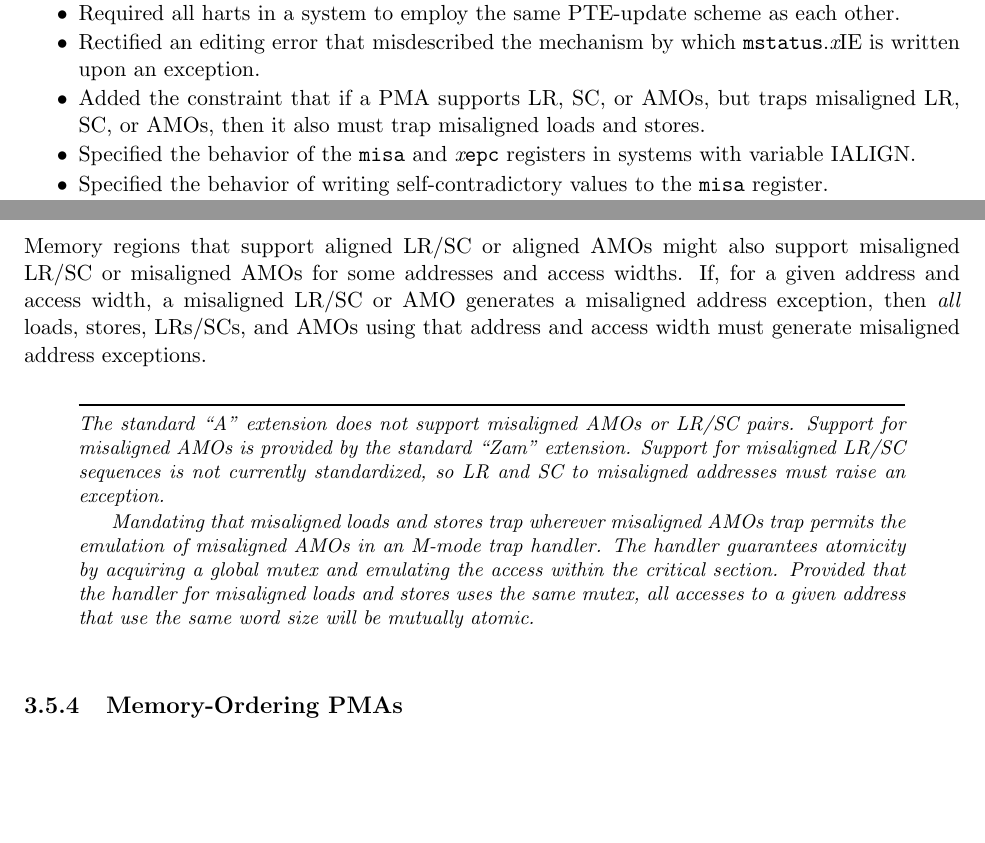
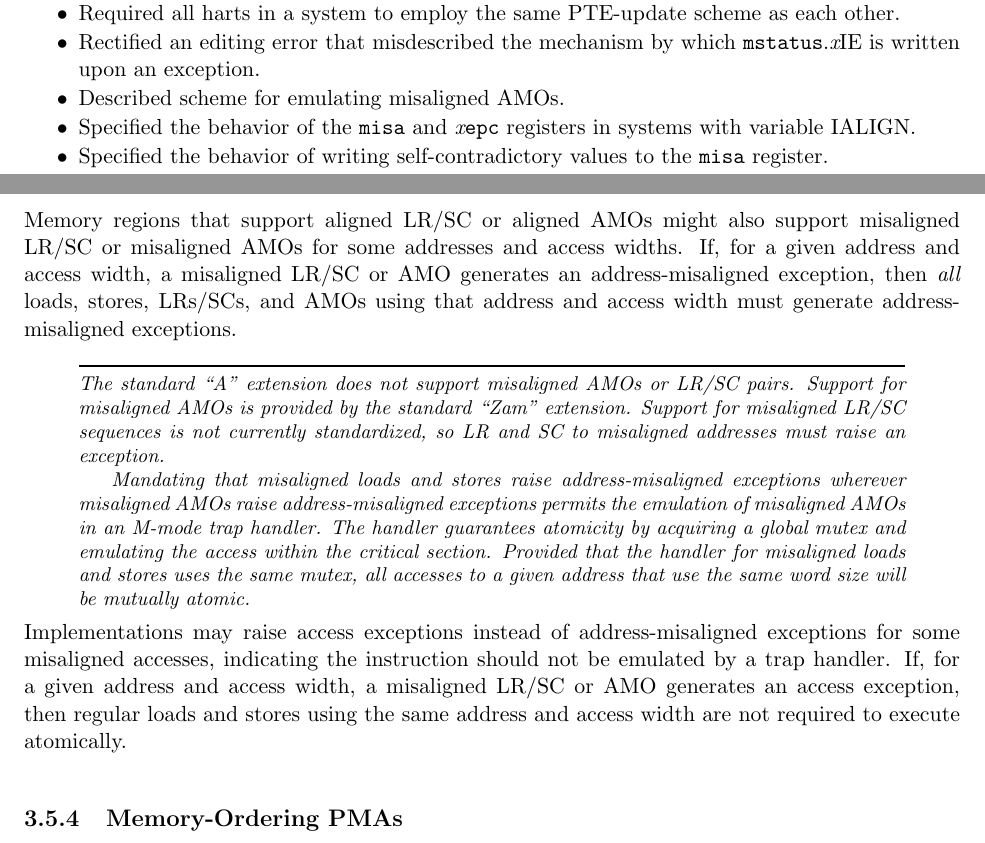
Before and after one commit to riscv/riscv-isa-manual, a LaTeX thesis (src/riscv-privileged.tex, which reads src/machine.tex, src/priv-preface.tex): two parts of pages 3 and 58 of 115, joined at a grey line, cut so that both start at the same text, the shorter picture padded with empty space. Compiled offline with pdfLaTeX.

Commit message:
Clarify misaligned-AMO emulation scheme

```diff
--- a/src/machine.tex
+++ b/src/machine.tex
@@ -2507,8 +2507,8 @@ user ISA specification.
 Memory regions that support aligned LR/SC or aligned AMOs might also support
 misaligned LR/SC or misaligned AMOs for some addresses and access widths.  If,
 for a given address and access width, a misaligned LR/SC or AMO generates
-a misaligned address exception, then {\em all} loads, stores, LRs/SCs, and
-AMOs using that address and access width must generate misaligned address
+an address-misaligned exception, then {\em all} loads, stores, LRs/SCs, and
+AMOs using that address and access width must generate address-misaligned
 exceptions.
 \begin{commentary}
 The standard ``A'' extension does not support misaligned AMOs or LR/SC pairs.
@@ -2516,13 +2516,21 @@ Support for misaligned AMOs is provided by the standard ``Zam'' extension.
 Support for misaligned LR/SC sequences is not currently standardized,
 so LR and SC to misaligned addresses must raise an exception.
 
-Mandating that misaligned loads and stores trap wherever misaligned AMOs trap
-permits the emulation of misaligned AMOs in an M-mode trap handler.  The
-handler guarantees atomicity by acquiring a global mutex and emulating the
-access within the critical section.  Provided that the handler for misaligned
-loads and stores uses the same mutex, all accesses to a given address that
-use the same word size will be mutually atomic.
-\end{commentary}
+Mandating that misaligned loads and stores raise address-misaligned exceptions
+wherever misaligned AMOs raise address-misaligned exceptions permits the
+emulation of misaligned AMOs in an M-mode trap handler.  The handler
+guarantees atomicity by acquiring a global mutex and emulating the access
+within the critical section.  Provided that the handler for misaligned loads
+and stores uses the same mutex, all accesses to a given address that use the
+same word size will be mutually atomic.
+\end{commentary}
+
+Implementations may raise access exceptions instead of address-misaligned
+exceptions for some misaligned accesses, indicating the instruction should not
+be emulated by a trap handler.  If, for a given address and access width,
+a misaligned LR/SC or AMO generates an access exception, then regular loads
+and stores using the same address and access width are not required to execute
+atomically.
 
 \subsection{Memory-Ordering PMAs}
 
--- a/src/priv-preface.tex
+++ b/src/priv-preface.tex
@@ -20,9 +20,7 @@ architecture proposal.  Changes from version 1.10 include:
 \item Required all harts in a system to employ the same PTE-update scheme as each other.
 \item Rectified an editing error that misdescribed the mechanism by which
   {\tt mstatus}.{\em x}IE is written upon an exception.
-\item Added the constraint that if a PMA supports LR, SC, or AMOs, but traps
-  misaligned LR, SC, or AMOs, then it also must trap
-  misaligned loads and stores.
+\item Described scheme for emulating misaligned AMOs.
 \item Specified the behavior of the {\tt misa} and {\em x}{\tt epc} registers in
   systems with variable IALIGN.
 \item Specified the behavior of writing self-contradictory values to the
```
